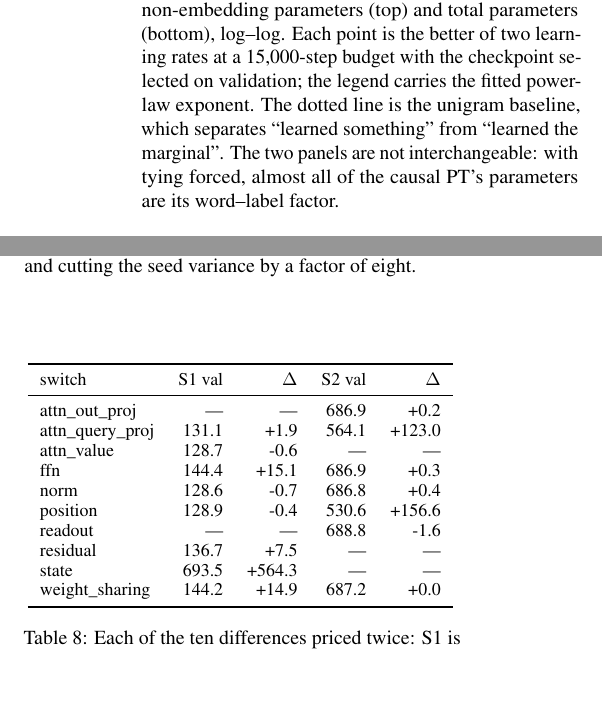
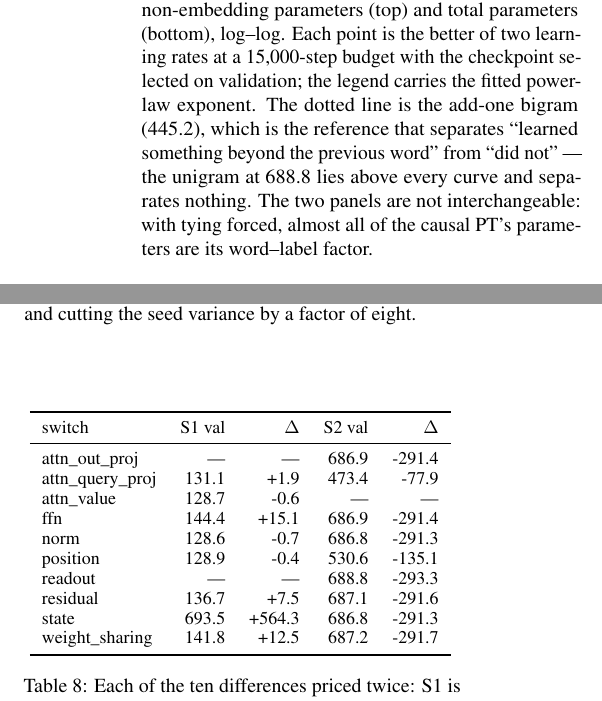
Before and after one commit to b3ly4ck/probabilistic-transformer-experiments, a LaTeX paper (paper/main.tex, which reads paper/figures/table_switches.tex, paper/sections/04_experiments.tex): two parts of the columns of pages 11 and 31 of 32, joined at a grey line, cut so that both start at the same text, the shorter picture padded with empty space. Compiled offline with pdfLaTeX.

Commit message:
v1.8.4 [docs]: regenerated scaling figures with the bigram reference
Co-Authored-By: Claude Opus 5 <noreply@anthropic.com>

```diff
--- a/paper/figures/table_switches.tex
+++ b/paper/figures/table_switches.tex
@@ -3,15 +3,15 @@
 \toprule
 switch & S1 val & $\Delta$ & S2 val & $\Delta$ \\
 \midrule
-attn\_out\_proj & --- & --- & 686.9 & +0.2 \\
-attn\_query\_proj & 131.1 & +1.9 & 564.1 & +123.0 \\
+attn\_out\_proj & --- & --- & 686.9 & -291.4 \\
+attn\_query\_proj & 131.1 & +1.9 & 473.4 & -77.9 \\
 attn\_value & 128.7 & -0.6 & --- & --- \\
-ffn & 144.4 & +15.1 & 686.9 & +0.3 \\
-norm & 128.6 & -0.7 & 686.8 & +0.4 \\
-position & 128.9 & -0.4 & 530.6 & +156.6 \\
-readout & --- & --- & 688.8 & -1.6 \\
-residual & 136.7 & +7.5 & --- & --- \\
-state & 693.5 & +564.3 & --- & --- \\
-weight\_sharing & 144.2 & +14.9 & 687.2 & +0.0 \\
+ffn & 144.4 & +15.1 & 686.9 & -291.4 \\
+norm & 128.6 & -0.7 & 686.8 & -291.3 \\
+position & 128.9 & -0.4 & 530.6 & -135.1 \\
+readout & --- & --- & 688.8 & -293.3 \\
+residual & 136.7 & +7.5 & 687.1 & -291.6 \\
+state & 693.5 & +564.3 & 686.8 & -291.3 \\
+weight\_sharing & 141.8 & +12.5 & 687.2 & -291.7 \\
 \bottomrule
 \end{tabular}
--- a/paper/sections/04_experiments.tex
+++ b/paper/sections/04_experiments.tex
@@ -152,8 +152,9 @@ at its own best-validation checkpoint. The table is generated from the run JSONs
 \caption{Scaling on PTB: validation perplexity against non-embedding parameters (top) and total
 parameters (bottom), log--log. Each point is the better of two learning rates at a 15{,}000-step
 budget with the checkpoint selected on validation; the legend carries the fitted power-law
-exponent. The dotted line is the unigram baseline, which separates ``learned something'' from
-``learned the marginal''. The two panels are not interchangeable: with tying forced, almost all
+exponent. The dotted line is the add-one bigram (445.2), which is the reference that separates ``learned
+something beyond the previous word'' from ``did not'' --- the unigram at 688.8 lies above every
+curve and separates nothing. The two panels are not interchangeable: with tying forced, almost all
 of the causal PT's parameters are its word--label factor.}
 \label{fig:scaling}
 \end{figure}
```
Also changed, not shown: paper/figures/fig_scaling_nonemb.png, paper/figures/fig_scaling_total.png, paper/figures/fig_switch_ladder.png, 1 other file.
